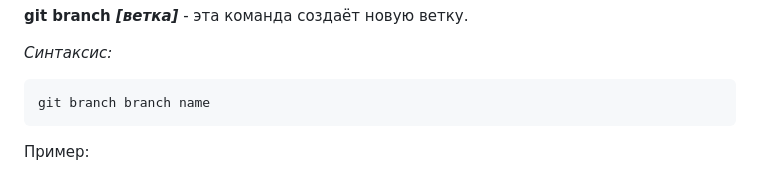
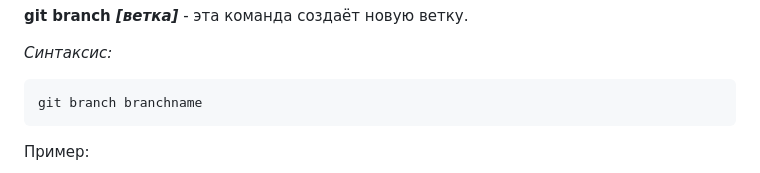
Before and after one commit to KorenevVyacheslav/Task_3_14, a Markdown page: branch.md, the part around the change. GitHub-like rendering.

````diff
--- a/branch.md
+++ b/branch.md
@@ -16,7 +16,7 @@ git branch
 
 _Cинтаксис:_
 ```
-git branch branch name
+git branch branchname
 ```
 Пример:
 
````
Also changed, not shown: checkout.md (+2 -2 lines), merge.md (added, +12 -0 lines), redme.md (+1 -1 lines), assets/git merge.png (added), 1 other file.
